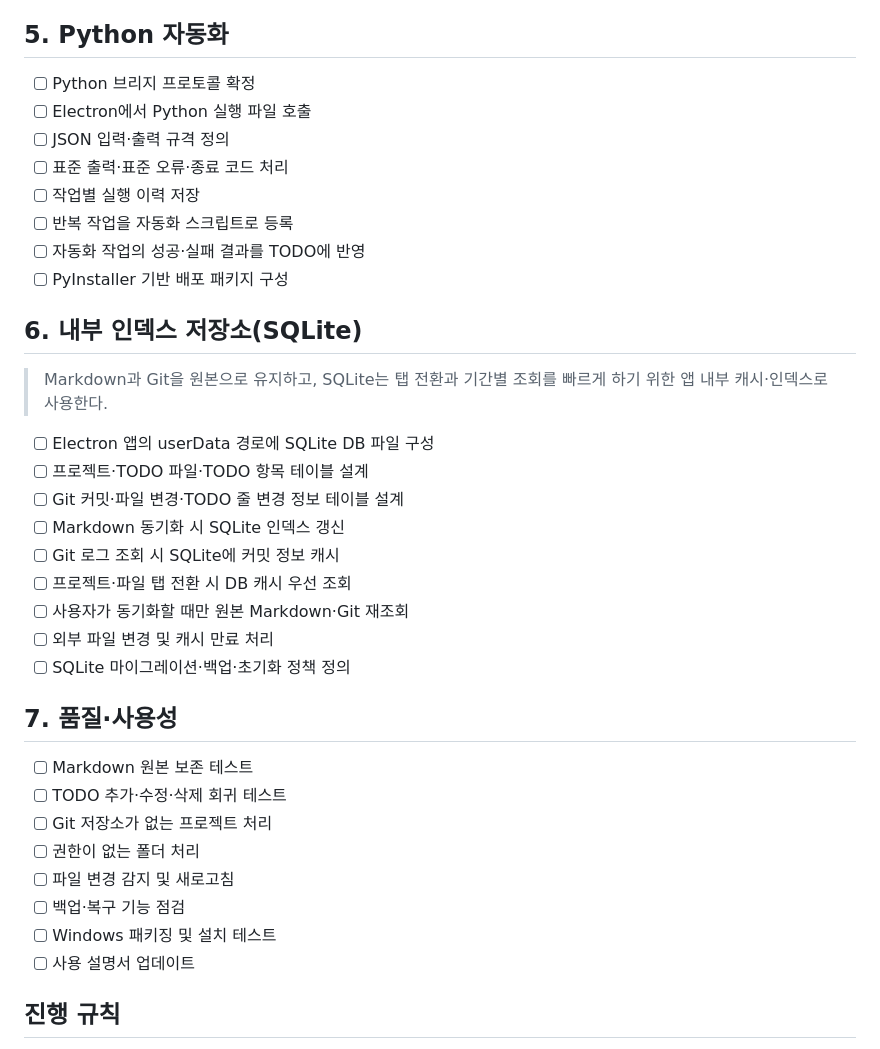
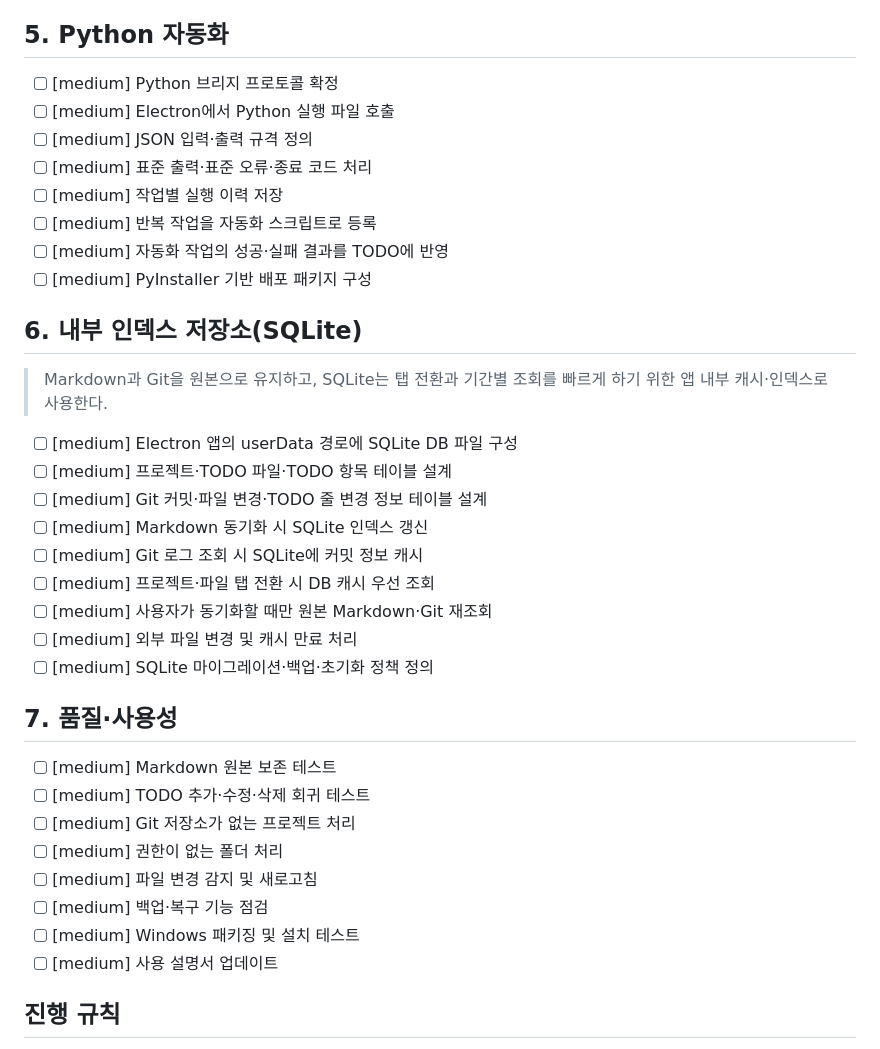
Before and after one commit to dlcksdud3579/vibe-todo, a Markdown page: todo/project-progress.md, the part around one of its changes. GitHub-like rendering.

```diff
--- a/todo/project-progress.md
+++ b/todo/project-progress.md
@@ -138,39 +138,39 @@
 
 ## 5. Python 자동화
 
-- [ ] Python 브리지 프로토콜 확정
-- [ ] Electron에서 Python 실행 파일 호출
-- [ ] JSON 입력·출력 규격 정의
-- [ ] 표준 출력·표준 오류·종료 코드 처리
-- [ ] 작업별 실행 이력 저장
-- [ ] 반복 작업을 자동화 스크립트로 등록
-- [ ] 자동화 작업의 성공·실패 결과를 TODO에 반영
-- [ ] PyInstaller 기반 배포 패키지 구성
+- [ ] [medium] Python 브리지 프로토콜 확정
+- [ ] [medium] Electron에서 Python 실행 파일 호출
+- [ ] [medium] JSON 입력·출력 규격 정의
+- [ ] [medium] 표준 출력·표준 오류·종료 코드 처리
+- [ ] [medium] 작업별 실행 이력 저장
+- [ ] [medium] 반복 작업을 자동화 스크립트로 등록
+- [ ] [medium] 자동화 작업의 성공·실패 결과를 TODO에 반영
+- [ ] [medium] PyInstaller 기반 배포 패키지 구성
 
 ## 6. 내부 인덱스 저장소(SQLite)
 
 > Markdown과 Git을 원본으로 유지하고, SQLite는 탭 전환과 기간별 조회를 빠르게 하기 위한 앱 내부 캐시·인덱스로 사용한다.
 
-- [ ] Electron 앱의 userData 경로에 SQLite DB 파일 구성
-- [ ] 프로젝트·TODO 파일·TODO 항목 테이블 설계
-- [ ] Git 커밋·파일 변경·TODO 줄 변경 정보 테이블 설계
-- [ ] Markdown 동기화 시 SQLite 인덱스 갱신
-- [ ] Git 로그 조회 시 SQLite에 커밋 정보 캐시
-- [ ] 프로젝트·파일 탭 전환 시 DB 캐시 우선 조회
-- [ ] 사용자가 동기화할 때만 원본 Markdown·Git 재조회
-- [ ] 외부 파일 변경 및 캐시 만료 처리
-- [ ] SQLite 마이그레이션·백업·초기화 정책 정의
+- [ ] [medium] Electron 앱의 userData 경로에 SQLite DB 파일 구성
+- [ ] [medium] 프로젝트·TODO 파일·TODO 항목 테이블 설계
+- [ ] [medium] Git 커밋·파일 변경·TODO 줄 변경 정보 테이블 설계
+- [ ] [medium] Markdown 동기화 시 SQLite 인덱스 갱신
+- [ ] [medium] Git 로그 조회 시 SQLite에 커밋 정보 캐시
+- [ ] [medium] 프로젝트·파일 탭 전환 시 DB 캐시 우선 조회
+- [ ] [medium] 사용자가 동기화할 때만 원본 Markdown·Git 재조회
+- [ ] [medium] 외부 파일 변경 및 캐시 만료 처리
+- [ ] [medium] SQLite 마이그레이션·백업·초기화 정책 정의
 
 ## 7. 품질·사용성
 
-- [ ] Markdown 원본 보존 테스트
-- [ ] TODO 추가·수정·삭제 회귀 테스트
-- [ ] Git 저장소가 없는 프로젝트 처리
-- [ ] 권한이 없는 폴더 처리
-- [ ] 파일 변경 감지 및 새로고침
-- [ ] 백업·복구 기능 점검
-- [ ] Windows 패키징 및 설치 테스트
-- [ ] 사용 설명서 업데이트
+- [ ] [medium] Markdown 원본 보존 테스트
+- [ ] [medium] TODO 추가·수정·삭제 회귀 테스트
+- [ ] [medium] Git 저장소가 없는 프로젝트 처리
+- [ ] [medium] 권한이 없는 폴더 처리
+- [ ] [medium] 파일 변경 감지 및 새로고침
+- [ ] [medium] 백업·복구 기능 점검
+- [ ] [medium] Windows 패키징 및 설치 테스트
+- [ ] [medium] 사용 설명서 업데이트
 
 ## 진행 규칙
 
```
Also changed, not shown: other parts of todo/project-progress.md (+95 -95 lines).
